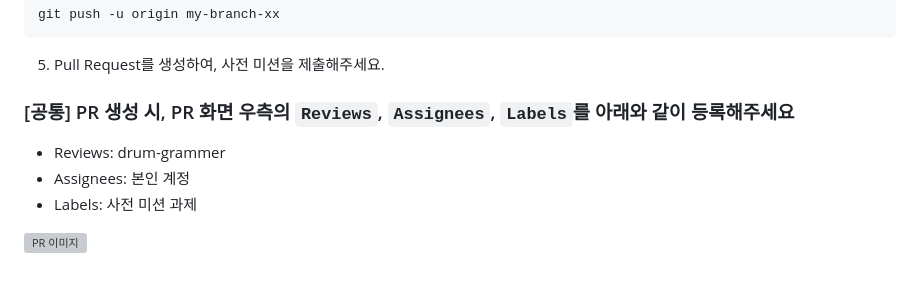
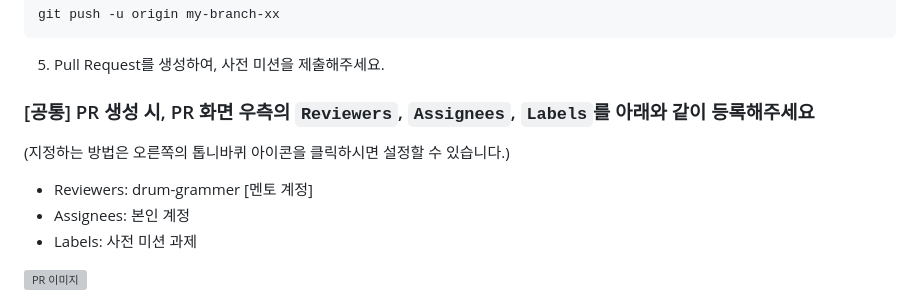
Before and after one commit to drum-grammer/docker-pro-2312, a Markdown page: README.md, the part around the change. Drawn GitHub-style; blank space fills up the shorter version; grey boxes are pictures that could not be loaded.

Commit message:
FIX. READ ME for PR Creation

````diff
--- a/README.md
+++ b/README.md
@@ -28,9 +28,9 @@ git push -u origin my-branch-xx
 ```
 5. Pull Request를 생성하여, 사전 미션을 제출해주세요.
 
-### [공통] PR 생성 시, PR 화면 우측의 `Reviews`, `Assignees`, `Labels`를 아래와 같이 등록해주세요
-
-- Reviews: drum-grammer
+### [공통] PR 생성 시, PR 화면 우측의 `Reviewers`, `Assignees`, `Labels`를 아래와 같이 등록해주세요
+(지정하는 방법은 오른쪽의 톱니바퀴 아이콘을 클릭하시면 설정할 수 있습니다.)
+- Reviewers: drum-grammer [멘토 계정]
 - Assignees: 본인 계정
 - Labels: 사전 미션 과제
 
````
